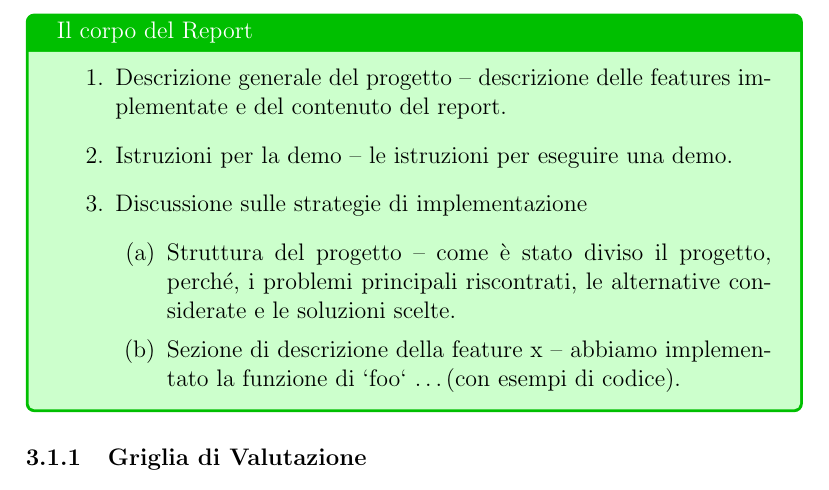
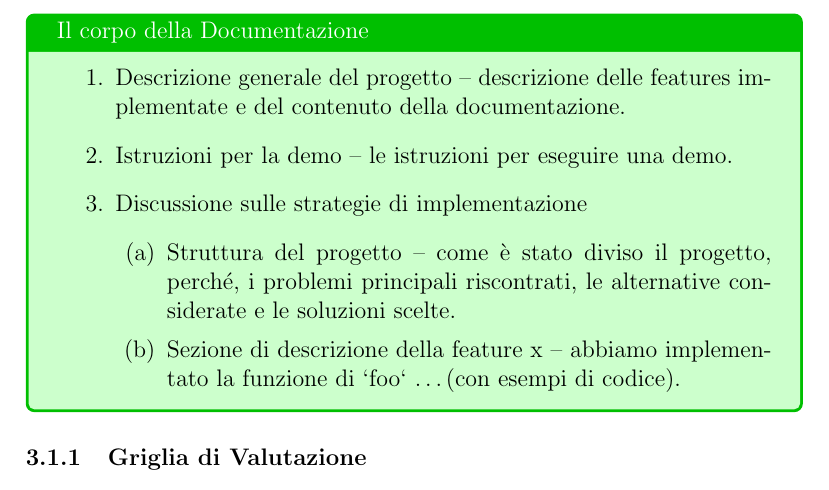
Before and after one commit to lozingaro/jollar, a LaTeX paper (project/instructions.tex, which reads project/delivery.tex): part of page 11 of 14, cut so that both start at the same text. Compiled offline with pdfLaTeX.

Commit message:
report -> documentation

```diff
--- a/project/delivery.tex
+++ b/project/delivery.tex
@@ -21,9 +21,9 @@ Di seguito viene riportato un esempio di report con le principali caratteristich
     \end{itemize}
 \end{itemize}
 \end{tcolorbox}
-\begin{tcolorbox}[colback=green!20!white,colframe=green!75!black,title=Il corpo del Report]
+\begin{tcolorbox}[colback=green!20!white,colframe=green!75!black,title=Il corpo della Documentazione]
 \begin{enumerate}
-    \item Descrizione generale del progetto -- descrizione delle features implementate e del contenuto del report.
+    \item Descrizione generale del progetto -- descrizione delle features implementate e del contenuto della documentazione.
     \item Istruzioni per la demo -- le istruzioni per eseguire una demo.
     \item Discussione sulle strategie di implementazione
     \begin{enumerate}
```
Also changed, not shown: project/delivery.tex (6 more changed lines).
